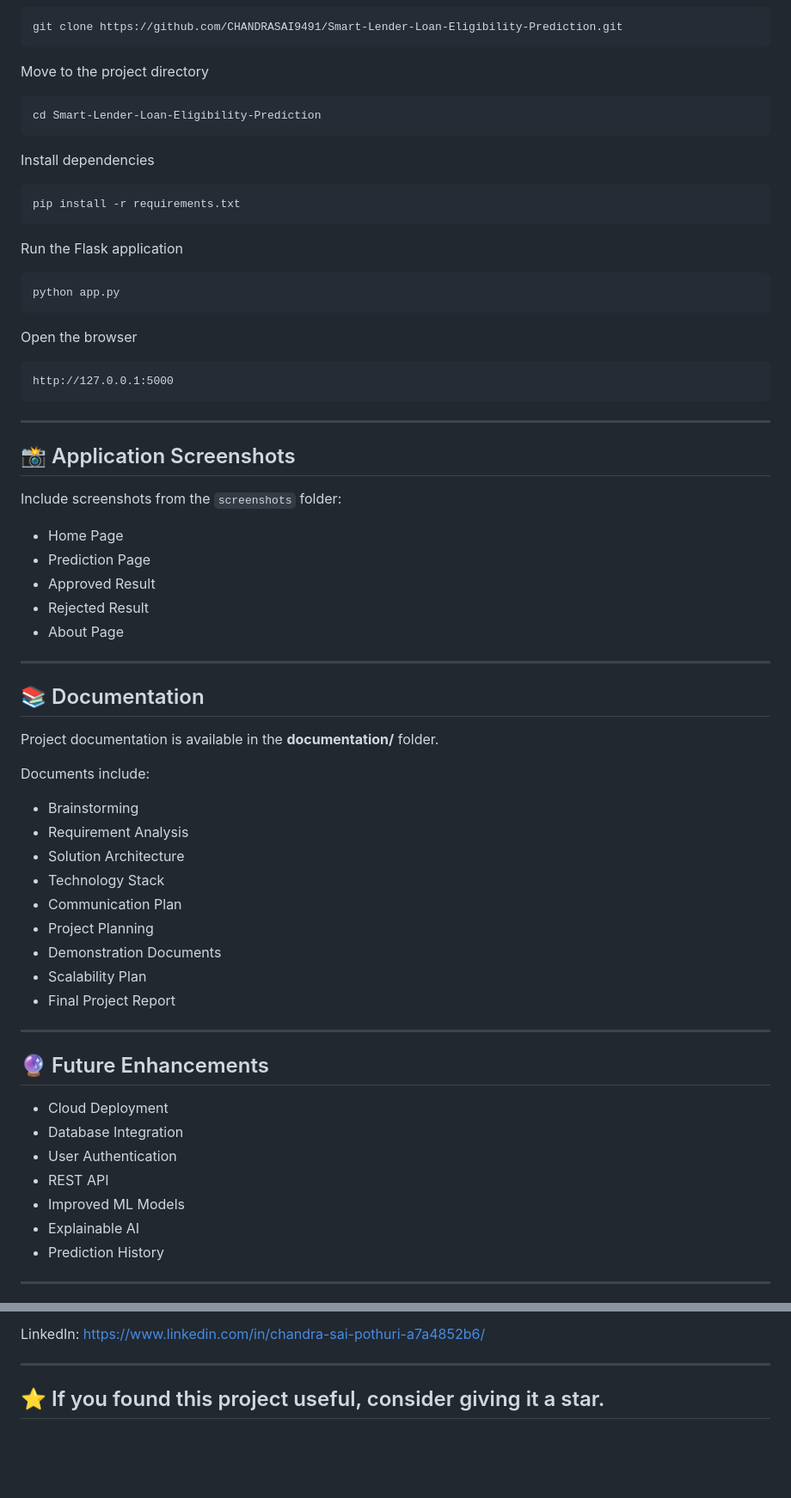
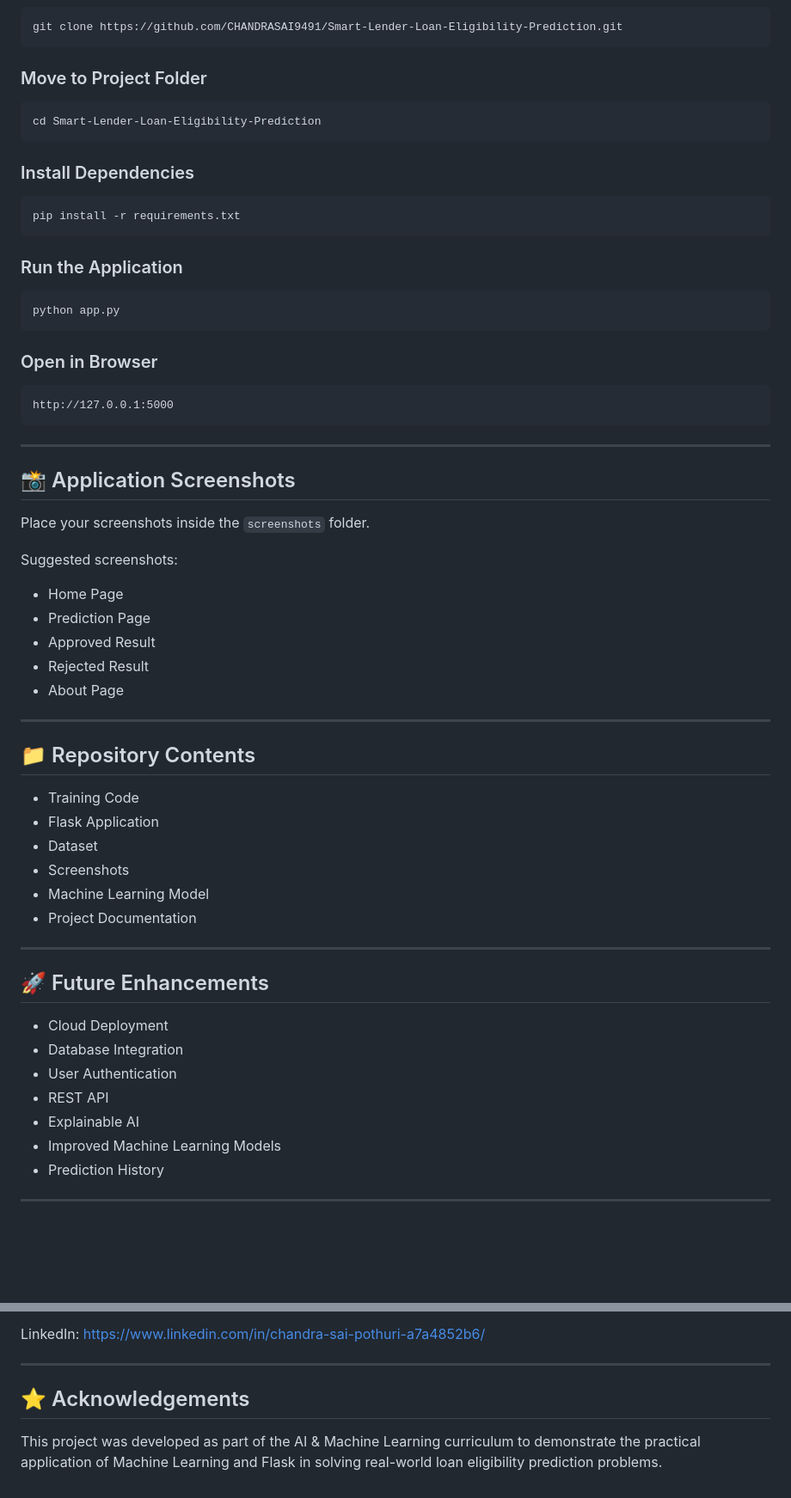
Before and after one commit to CHANDRASAI9491/Smart-Lender-Loan-Eligibility-Prediction, a Markdown page: README.md, 2 parts joined by grey strips. Shown at 86% size. Rendered like a GitHub page; blank space fills up the shorter version.

````diff
--- a/README.md
+++ b/README.md
@@ -153,25 +171,25 @@ Clone the repository
 git clone https://github.com/CHANDRASAI9491/Smart-Lender-Loan-Eligibility-Prediction.git
 ```
 
-Move to the project directory
+### Move to Project Folder
 
 ```bash
 cd Smart-Lender-Loan-Eligibility-Prediction
 ```
 
-Install dependencies
+### Install Dependencies
 
 ```bash
 pip install -r requirements.txt
 ```
 
-Run the Flask application
+### Run the Application
 
 ```bash
 python app.py
 ```
 
-Open the browser
+### Open in Browser
 
 ```
 http://127.0.0.1:5000
@@ -181,7 +199,9 @@ http://127.0.0.1:5000
 
 ## 📸 Application Screenshots
 
-Include screenshots from the `screenshots` folder:
+Place your screenshots inside the `screenshots` folder.
+
+Suggested screenshots:
 
 - Home Page
 - Prediction Page
@@ -191,32 +211,25 @@ Include screenshots from the `screenshots` folder:
 
 ---
 
-## 📚 Documentation
+## 📁 Repository Contents
 
-Project documentation is available in the **documentation/** folder.
-
-Documents include:
-
-- Brainstorming
-- Requirement Analysis
-- Solution Architecture
-- Technology Stack
-- Communication Plan
-- Project Planning
-- Demonstration Documents
-- Scalability Plan
-- Final Project Report
+- Training Code
+- Flask Application
+- Dataset
+- Screenshots
+- Machine Learning Model
+- Project Documentation
 
 ---
 
-## 🔮 Future Enhancements
+## 🚀 Future Enhancements
 
 - Cloud Deployment
 - Database Integration
 - User Authentication
 - REST API
-- Improved ML Models
 - Explainable AI
+- Improved Machine Learning Models
 - Prediction History
 
 ---
@@ -237,4 +250,6 @@ https://www.linkedin.com/in/chandra-sai-pothuri-a7a4852b6/
 
 ---
 
-## ⭐ If you found this project useful, consider giving it a star.
+## ⭐ Acknowledgements
+
+This project was developed as part of the AI & Machine Learning curriculum to demonstrate the practical application of Machine Learning and Flask in solving real-world loan eligibility prediction problems.
````
Also changed, not shown: other parts of README.md (+67 -49 lines).
